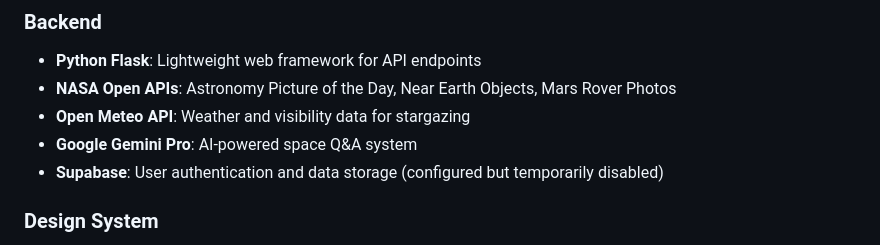
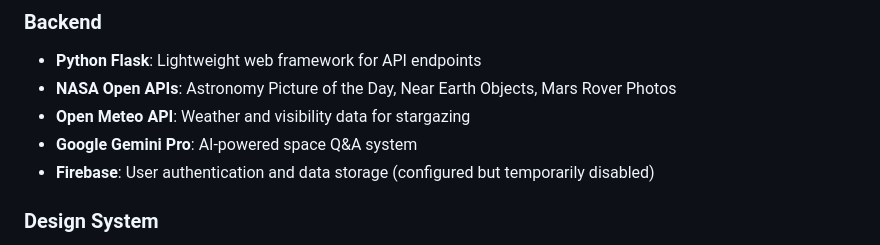
Before and after one commit to Priyanshuraj0126/KnowYourSpace, a Markdown page: README.md, the part around the change. Rendered like a GitHub page.

Commit message:
Update authentication service from Supabase to Firebase
Replaced Supabase with Firebase for user authentication and data storage.

```diff
--- a/README.md
+++ b/README.md
@@ -38,7 +38,7 @@ A stunning, modern space exploration and learning platform featuring a cosmic de
 - **NASA Open APIs**: Astronomy Picture of the Day, Near Earth Objects, Mars Rover Photos
 - **Open Meteo API**: Weather and visibility data for stargazing
 - **Google Gemini Pro**: AI-powered space Q&A system
-- **Supabase**: User authentication and data storage (configured but temporarily disabled)
+- **Firebase**: User authentication and data storage (configured but temporarily disabled)
 
 ### **Design System**
 - **Color Palette**: Dark cosmic theme with purple, blue, and orange accents
```
